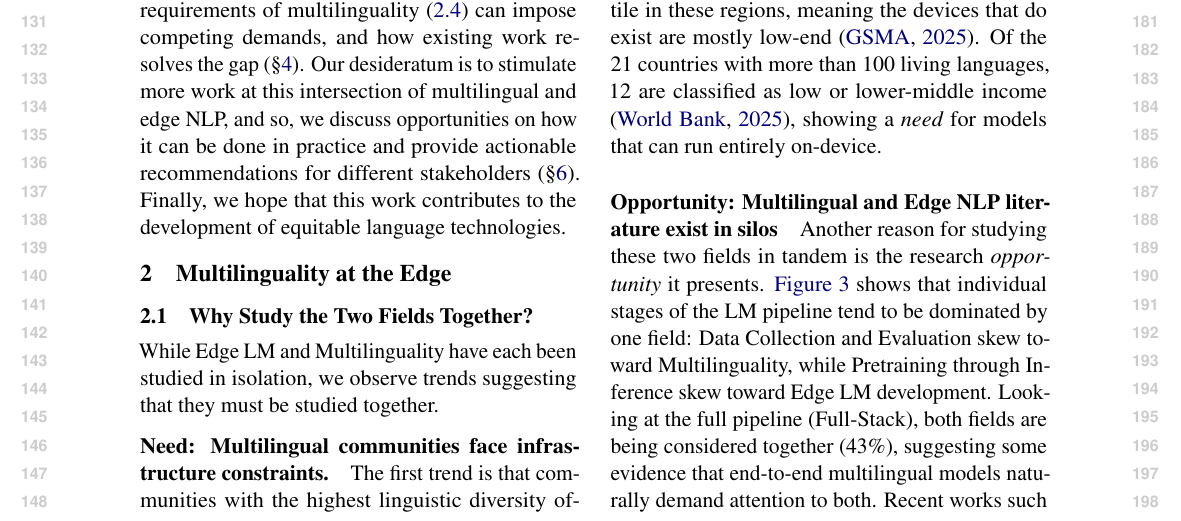
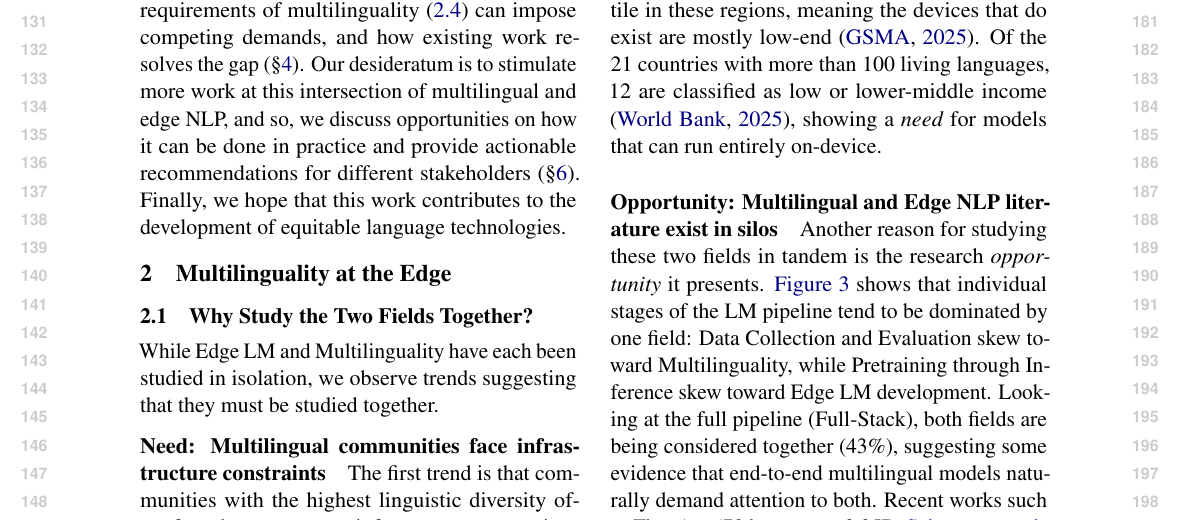
Before and after one commit to ljvmiranda921/multilinguality-at-the-edge, a LaTeX paper (tacl2021v1-template.tex): part of page 2 of 30, cut so that both start at the same text. Compiled offline with pdfLaTeX.

Commit message:
[wip] Update

```diff
--- a/tacl2021v1-template.tex
+++ b/tacl2021v1-template.tex
@@ -200,7 +200,7 @@ While Edge LM and Multilinguality have each been studied in isolation,
 we observe trends suggesting that they must be studied together.
 
 % TODO: improve this paragraph
-\paragraph{Need: Multilingual communities face infrastructure constraints.}
+\paragraph{Need: Multilingual communities face infrastructure constraints}
 The first trend is that communities with the highest linguistic diversity often face the most severe infrastructure constraints. %  such as network connectivity or ICT adoption.
 As shown in \autoref{fig:infra_lingdiv_ict}, countries such as Papua New Guinea, Nigeria, and Chad are linguistically diverse yet among the least active on the Internet.
 This compounds their disadvantage in the LM pipeline: most pretraining data are derived from web-scale text, which these communities lack due to limited Internet activity, and
```
